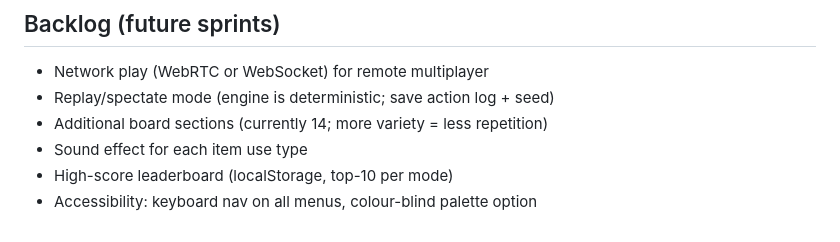
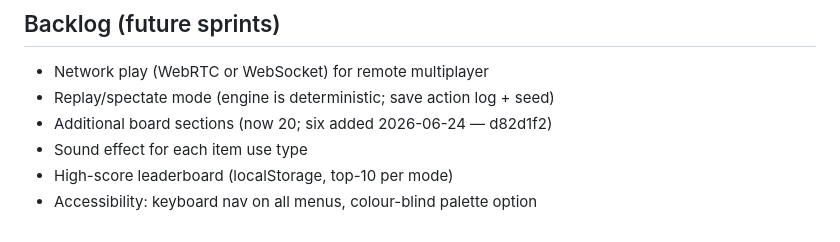
Before and after one commit to jakez-gh/battle-hunter, a Markdown page: WORK.md, the part around the change. Drawn GitHub-style.

Commit message:
chore(work): mark board sections backlog item updated (20 sections, d82d1f2)

```diff
--- a/WORK.md
+++ b/WORK.md
@@ -193,7 +193,7 @@ Phase hard; prove each phase is fun before funding the next. Promote to
 
 - Network play (WebRTC or WebSocket) for remote multiplayer
 - Replay/spectate mode (engine is deterministic; save action log + seed)
-- Additional board sections (currently 14; more variety = less repetition)
+- Additional board sections (now 20; six added 2026-06-24 — d82d1f2)
 - Sound effect for each item use type
 - High-score leaderboard (localStorage, top-10 per mode)
 - Accessibility: keyboard nav on all menus, colour-blind palette option
```
